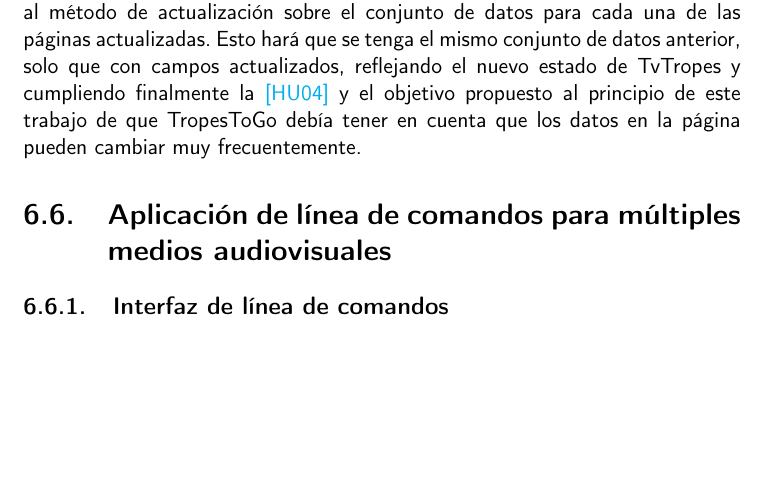
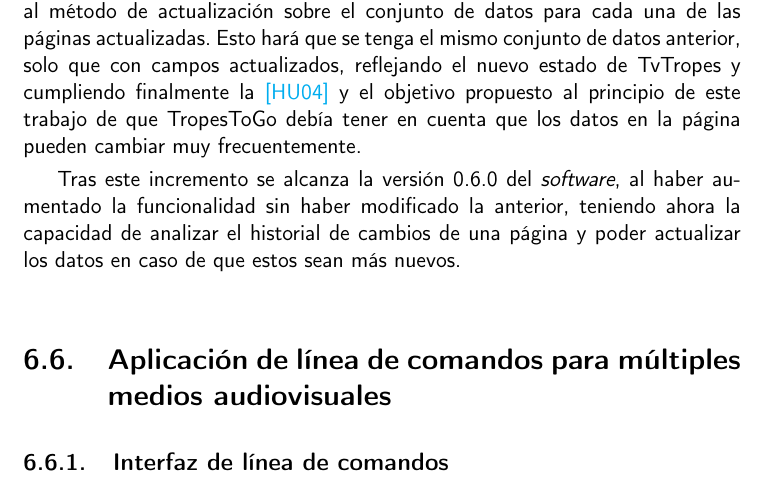
Before and after one commit to jlgallego99/TropesToGo, a LaTeX book (doc/proyecto.tex, which reads doc/secciones/06_implementacion.tex): part of page 114 of 119 before the commit and part of page 114 of 121 after it, cut so that both start at the same text, the shorter picture padded with empty space. Compiled offline with pdfLaTeX.

Commit message:
:memo: Nueva version del programa #106

```diff
--- a/doc/secciones/06_implementacion.tex
+++ b/doc/secciones/06_implementacion.tex
@@ -1272,6 +1272,11 @@ nuevo estado de TvTropes y cumpliendo finalmente la
 propuesto al principio de este trabajo de que TropesToGo debía tener en cuenta
 que los datos en la página pueden cambiar muy frecuentemente.
 
+Tras este incremento se alcanza la versión 0.6.0 del \textit{software}, al haber
+aumentado la funcionalidad sin haber modificado la anterior, teniendo ahora la
+capacidad de analizar el historial de cambios de una página y poder actualizar
+los datos en caso de que estos sean más nuevos.
+
 \section{Aplicación de línea de comandos para múltiples medios audiovisuales}
 \subsection{Interfaz de línea de comandos}
 \subsection{Extracción de \textit{tropos} en otros medios audiovisuales}
```
